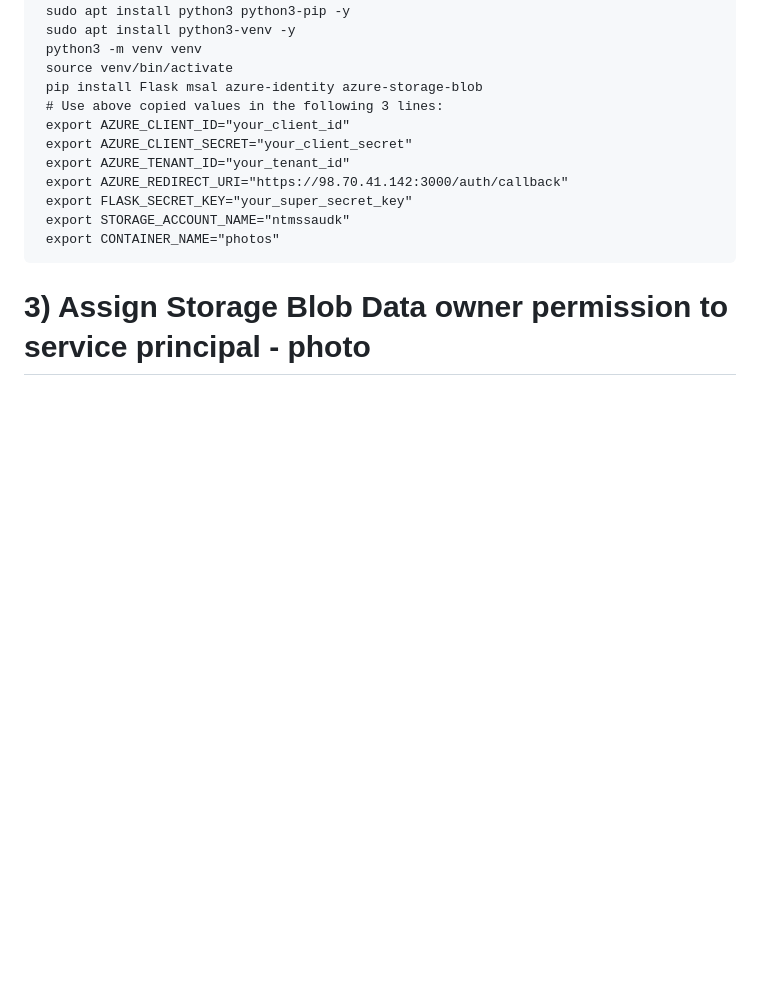
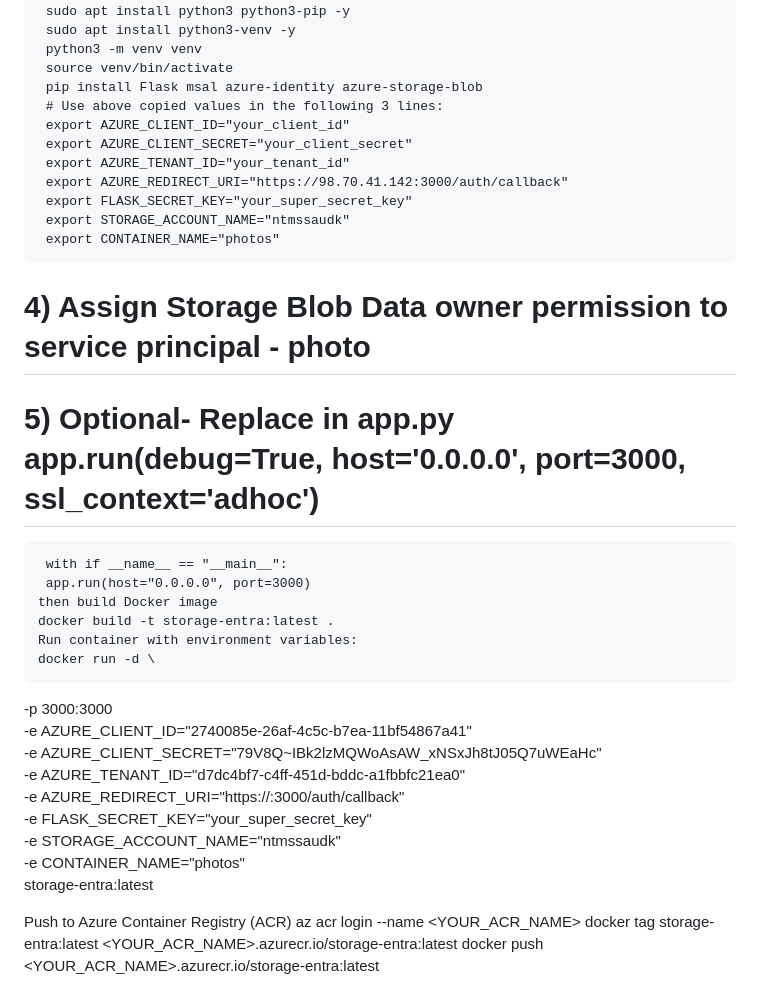
Before and after one commit to sanjayntms/storageMSEntra, a Markdown page: README.md, the part around the change. Drawn GitHub-style; blank space fills up the shorter version.

```diff
--- a/README.md
+++ b/README.md
@@ -62,4 +62,25 @@ This section outlines the auditing implications when using Account Keys versus U
      export FLASK_SECRET_KEY="your_super_secret_key"
      export STORAGE_ACCOUNT_NAME="ntmssaudk"
      export CONTAINER_NAME="photos"
-# 3) Assign Storage Blob Data owner permission to service principal - photo
+# 4) Assign Storage Blob Data owner permission to service principal - photo
+# 5) Optional- Replace in app.py app.run(debug=True, host='0.0.0.0', port=3000, ssl_context='adhoc')
+     with if __name__ == "__main__":
+     app.run(host="0.0.0.0", port=3000)
+    then build Docker image
+    docker build -t storage-entra:latest .
+    Run container with environment variables:
+    docker run -d \
+  -p 3000:3000 \
+  -e AZURE_CLIENT_ID="2740085e-26af-4c5c-b7ea-11bf54867a41" \
+  -e AZURE_CLIENT_SECRET="79V8Q~IBk2lzMQWoAsAW_xNSxJh8tJ05Q7uWEaHc" \
+  -e AZURE_TENANT_ID="d7dc4bf7-c4ff-451d-bddc-a1fbbfc21ea0" \
+  -e AZURE_REDIRECT_URI="https://<PUBLIC-IP>:3000/auth/callback" \
+  -e FLASK_SECRET_KEY="your_super_secret_key" \
+  -e STORAGE_ACCOUNT_NAME="ntmssaudk" \
+  -e CONTAINER_NAME="photos" \
+  storage-entra:latest
+
+  Push to Azure Container Registry (ACR)
+  az acr login --name <YOUR_ACR_NAME>
+  docker tag storage-entra:latest <YOUR_ACR_NAME>.azurecr.io/storage-entra:latest
+  docker push <YOUR_ACR_NAME>.azurecr.io/storage-entra:latest
```
